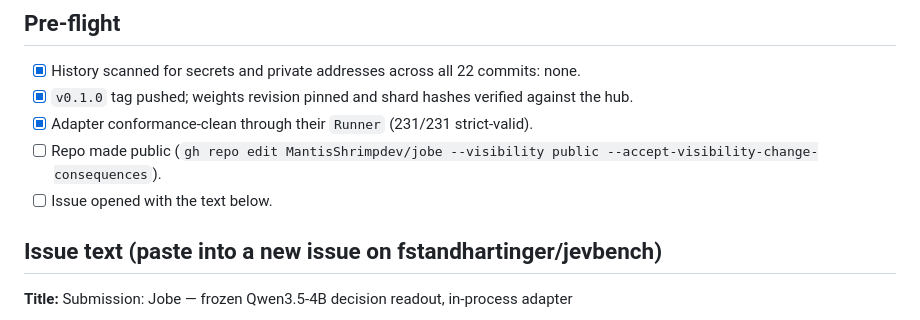
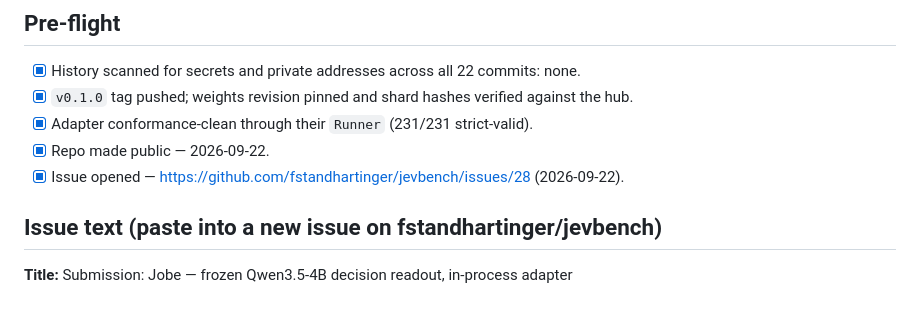
Before and after one commit to MantisShrimpdev/jobe, a Markdown page: bench/SUBMISSION.md, the part around the change. GitHub-like rendering.

Commit message:
submitted: repo public, issue #28 on fstandhartinger/jevbench; TheLab links unlinked while it is private
Co-Authored-By: Claude Fable 5.1 <noreply@anthropic.com>

```diff
--- a/bench/SUBMISSION.md
+++ b/bench/SUBMISSION.md
@@ -95,8 +95,8 @@ in README-submission.md).
 - [x] History scanned for secrets and private addresses across all 22 commits: none.
 - [x] `v0.1.0` tag pushed; weights revision pinned and shard hashes verified against the hub.
 - [x] Adapter conformance-clean through their `Runner` (231/231 strict-valid).
-- [ ] Repo made public (`gh repo edit MantisShrimpdev/jobe --visibility public --accept-visibility-change-consequences`).
-- [ ] Issue opened with the text below.
+- [x] Repo made public — 2026-09-22.
+- [x] Issue opened — https://github.com/fstandhartinger/jevbench/issues/28 (2026-09-22).
 
 ## Issue text (paste into a new issue on fstandhartinger/jevbench)
 
```
Also changed, not shown: README.md (+2 -2 lines).
